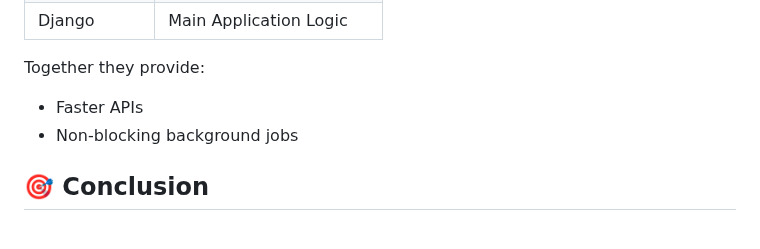
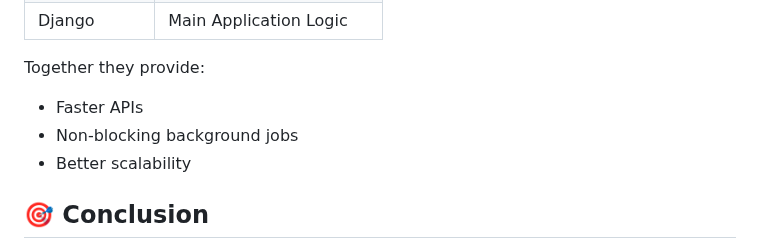
Before and after one commit to Yatharth224/E-Commerce-Web-Application, a Markdown page: README.md, the part around the change. GitHub-like rendering.

```diff
--- a/README.md
+++ b/README.md
@@ -497,6 +497,7 @@ Together they provide:
 
 * Faster APIs
 * Non-blocking background jobs
+* Better scalability
 
 
 
```
